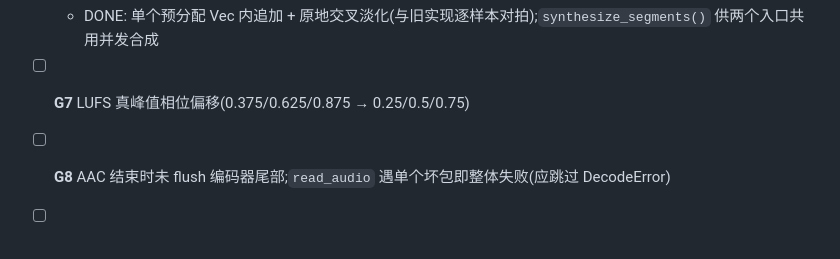
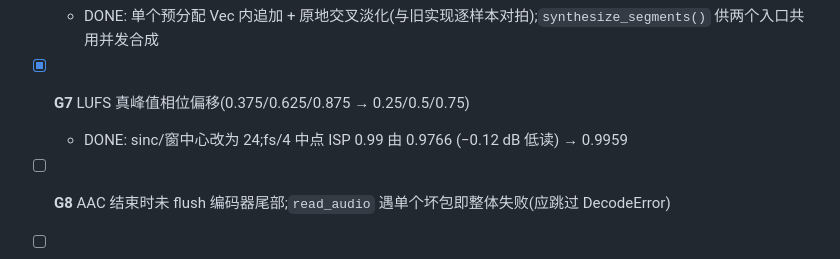
Before and after one commit to yuxuetr/phonon, a Markdown page: Todos.md, the part around the change. Rendered like a GitHub page.

Commit message:
docs(todos): mark G7 done

```diff
--- a/Todos.md
+++ b/Todos.md
@@ -131,7 +131,8 @@
   - DONE: `transform_audio` / `load_audio` 把处理与 waveform/FFT 放到 `spawn_blocking`;播放前的音量/重采样/声道转换同样移出。仅编译 + clippy 验证,GUI 未手动点测
 - [x] **G6** 管线:`assemble_segments` 的 O(n²) 合并;`generate_episode` 改用并发 TTS(时间轴已按 span 计算,不再需要顺序合成)
   - DONE: 单个预分配 Vec 内追加 + 原地交叉淡化(与旧实现逐样本对拍);`synthesize_segments()` 供两个入口共用并发合成
-- [ ] **G7** LUFS 真峰值相位偏移(0.375/0.625/0.875 → 0.25/0.5/0.75)
+- [x] **G7** LUFS 真峰值相位偏移(0.375/0.625/0.875 → 0.25/0.5/0.75)
+  - DONE: sinc/窗中心改为 24;fs/4 中点 ISP 0.99 由 0.9766 (−0.12 dB 低读) → 0.9959
 - [ ] **G8** AAC 结束时未 flush 编码器尾部;`read_audio` 遇单个坏包即整体失败(应跳过 DecodeError)
 - [ ] **G9** MCP:`AssetRegistry` 无容量上限;每个工具调用整块 clone PCM 只为构造元数据
 - [ ] **G10** Replicate 轮询 / 下载未检查 HTTP 状态码;ElevenLabs `voice_id` 未转义直接拼进 URL
```
